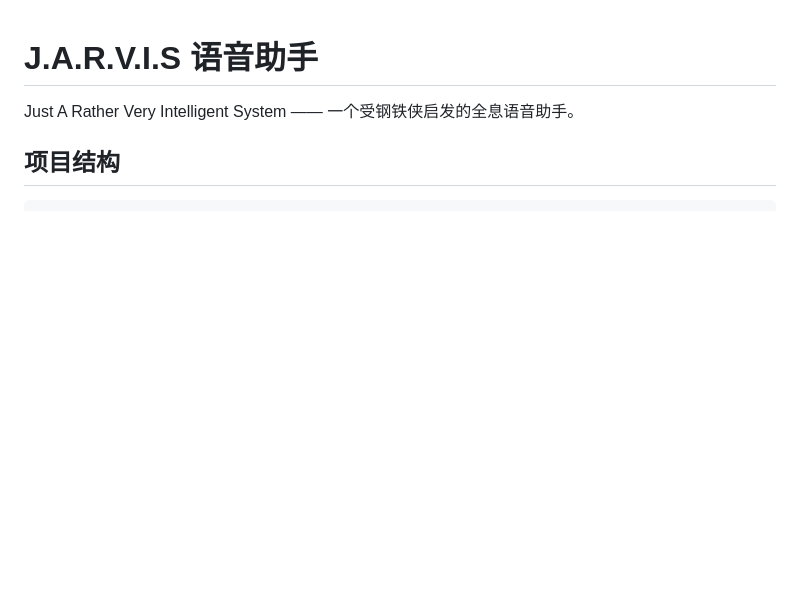
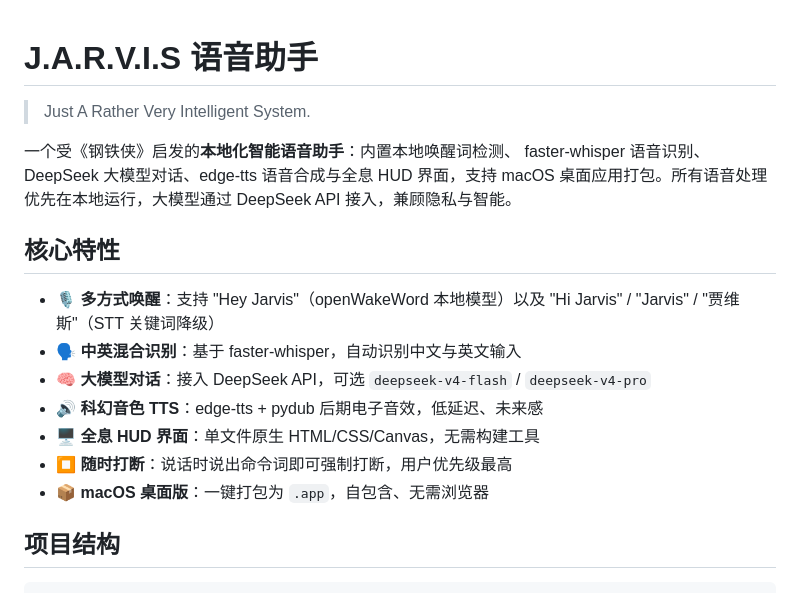
Before and after one commit to lindenthomaslin/jarvis-assistant, a Markdown page: README.md, the part around the change. GitHub-like rendering; blank space fills up the shorter version.

Commit message:
docs: polish project intro and usage notes

```diff
--- a/README.md
+++ b/README.md
@@ -1,6 +1,18 @@
 # J.A.R.V.I.S 语音助手
 
-Just A Rather Very Intelligent System —— 一个受钢铁侠启发的全息语音助手。
+> Just A Rather Very Intelligent System.
+
+一个受《钢铁侠》启发的**本地化智能语音助手**：内置本地唤醒词检测、 faster-whisper 语音识别、DeepSeek 大模型对话、edge-tts 语音合成与全息 HUD 界面，支持 macOS 桌面应用打包。所有语音处理优先在本地运行，大模型通过 DeepSeek API 接入，兼顾隐私与智能。
+
+## 核心特性
+
+- 🎙 **多方式唤醒**：支持 "Hey Jarvis"（openWakeWord 本地模型）以及 "Hi Jarvis" / "Jarvis" / "贾维斯"（STT 关键词降级）
+- 🗣 **中英混合识别**：基于 faster-whisper，自动识别中文与英文输入
+- 🧠 **大模型对话**：接入 DeepSeek API，可选 `deepseek-v4-flash` / `deepseek-v4-pro`
+- 🔊 **科幻音色 TTS**：edge-tts + pydub 后期电子音效，低延迟、未来感
+- 🖥 **全息 HUD 界面**：单文件原生 HTML/CSS/Canvas，无需构建工具
+- ⏹ **随时打断**：说话时说出命令词即可强制打断，用户优先级最高
+- 📦 **macOS 桌面版**：一键打包为 `.app`，自包含、无需浏览器
 
 ## 项目结构
 
```
